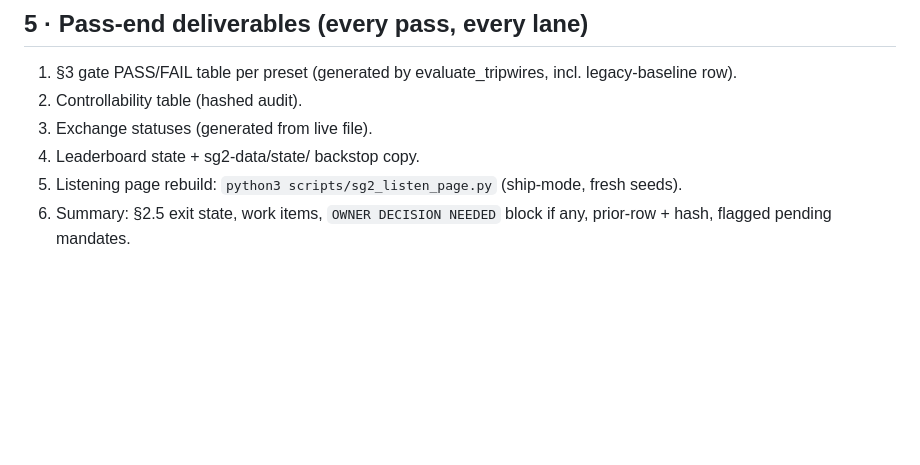
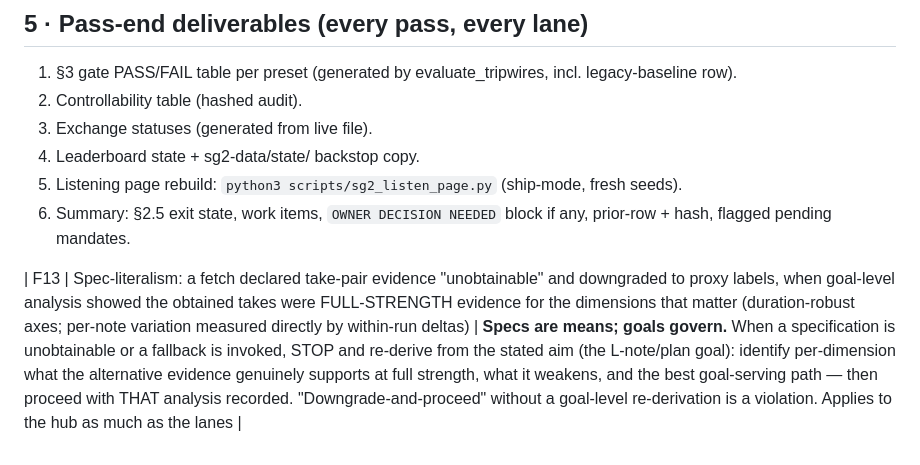
Before and after one commit to maracman/soundinator, a Markdown page: docs/sg2/AGENT_OPERATING_PROTOCOL.md, the part around the change. Drawn GitHub-style; blank space fills up the shorter version.

Commit message:
Protocol F13: specs are means, goals govern — per-dimension goal-level re-derivation required at any fallback

```diff
--- a/docs/sg2/AGENT_OPERATING_PROTOCOL.md
+++ b/docs/sg2/AGENT_OPERATING_PROTOCOL.md
@@ -98,3 +98,5 @@ note it for WP-9/WP-10, move on.
    (ship-mode, fresh seeds).
 6. Summary: §2.5 exit state, work items, `OWNER DECISION NEEDED` block if
    any, prior-row + hash, flagged pending mandates.
+
+| F13 | Spec-literalism: a fetch declared take-pair evidence "unobtainable" and downgraded to proxy labels, when goal-level analysis showed the obtained takes were FULL-STRENGTH evidence for the dimensions that matter (duration-robust axes; per-note variation measured directly by within-run deltas) | **Specs are means; goals govern.** When a specification is unobtainable or a fallback is invoked, STOP and re-derive from the stated aim (the L-note/plan goal): identify per-dimension what the alternative evidence genuinely supports at full strength, what it weakens, and the best goal-serving path — then proceed with THAT analysis recorded. "Downgrade-and-proceed" without a goal-level re-derivation is a violation. Applies to the hub as much as the lanes |
```
